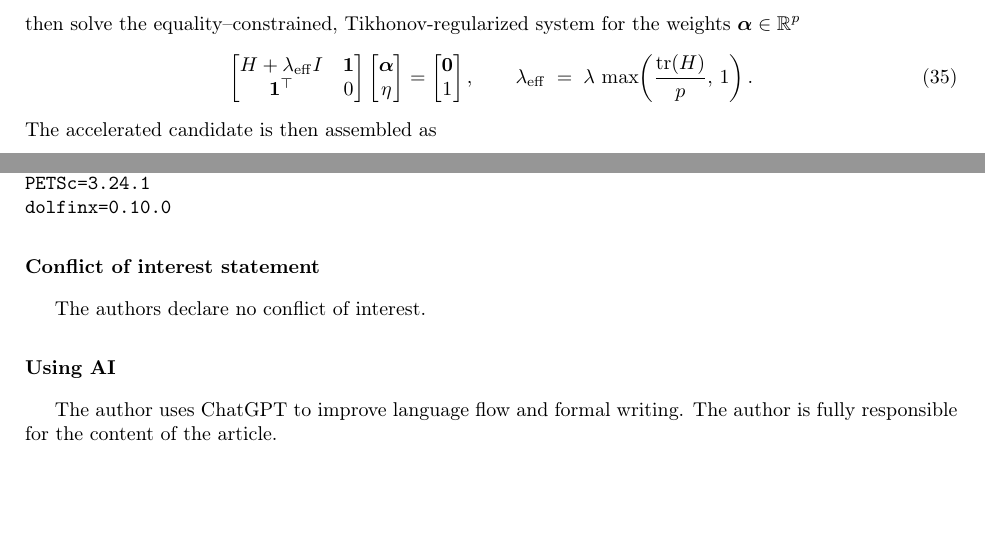
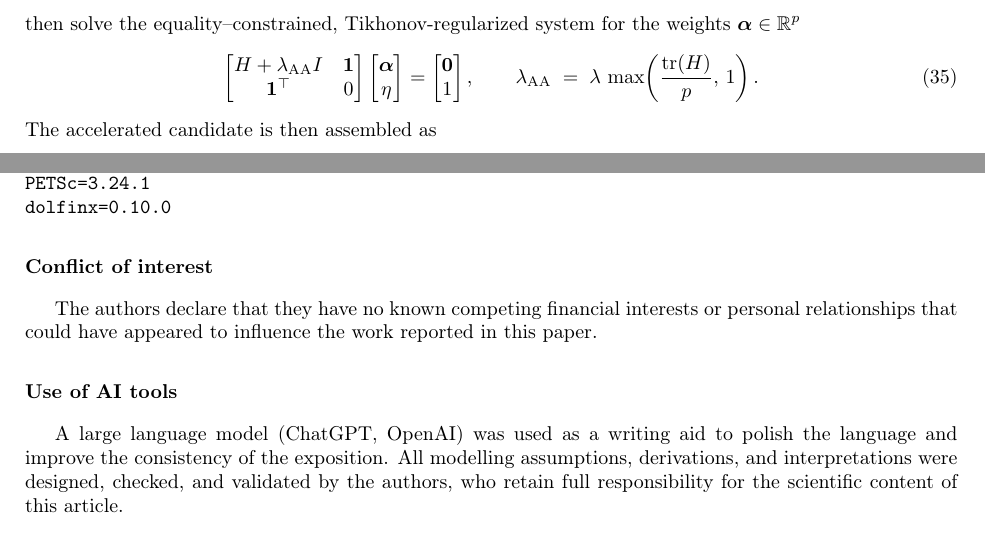
Before and after one commit to petr-henys/Smoothly-Coupled-Remodeling-with-Nonlocal-Stimulus-and-Fabric-Guided-Anisotropy, a LaTeX paper (manuscript/manuscript.tex): two parts of pages 19 and 25 of 32, joined at a grey line, cut so that both start at the same text, the shorter picture padded with empty space. Compiled offline with pdfLaTeX.

```diff
--- a/manuscript/manuscript.tex
+++ b/manuscript/manuscript.tex
@@ -551,11 +551,11 @@
 \end{equation}
 then solve the equality--constrained, Tikhonov-regularized system for the weights $\boldsymbol{\alpha}\in\mathbb{R}^p$
 \begin{equation}\label{eq:kkt}
-\begin{bmatrix} H + \lambda_{\mathrm{eff}} I & \mathbf{1} \\ \mathbf{1}^\top & 0 \end{bmatrix}
+\begin{bmatrix} H + \lambda_{\mathrm{AA}} I & \mathbf{1} \\ \mathbf{1}^\top & 0 \end{bmatrix}
 \begin{bmatrix} \boldsymbol{\alpha} \\ \eta \end{bmatrix}
 =
 \begin{bmatrix} \mathbf{0} \\ 1 \end{bmatrix},\qquad
-\lambda_{\mathrm{eff}} \;=\; \lambda\,\max\!\left(\frac{\mathrm{tr}(H)}{p},\,1\right).
+\lambda_{\mathrm{AA}} \;=\; \lambda\,\max\!\left(\frac{\mathrm{tr}(H)}{p},\,1\right).
 \end{equation}
 The accelerated candidate is then assembled as
 \begin{equation}\label{eq:aa-update}
@@ -636,11 +636,11 @@
 \input{sections/anderson_acceleration}
 \input{sections/discussion}
 \input{sections/reproducibility}
-\section*{Conflict of interest statement}
-The authors declare no conflict of interest.
+\section*{Conflict of interest}
+The authors declare that they have no known competing financial interests or personal relationships that could have appeared to influence the work reported in this paper.
 
-\section*{Using AI}
-The author uses ChatGPT to improve language flow and formal writing. The author is fully responsible for the content of the article.
+\section*{Use of AI tools}
+A large language model (ChatGPT, OpenAI) was used as a writing aid to polish the language and improve the consistency of the exposition. All modelling assumptions, derivations, and interpretations were designed, checked, and validated by the authors, who retain full responsibility for the scientific content of this article.
 
 \section*{Acknowledgments}
 Czech Science Foundation Grant No. 24-10862S supported the research.
```
Also changed, not shown: manuscript/manuscript.tex (2 more changed lines), 1 other file.
